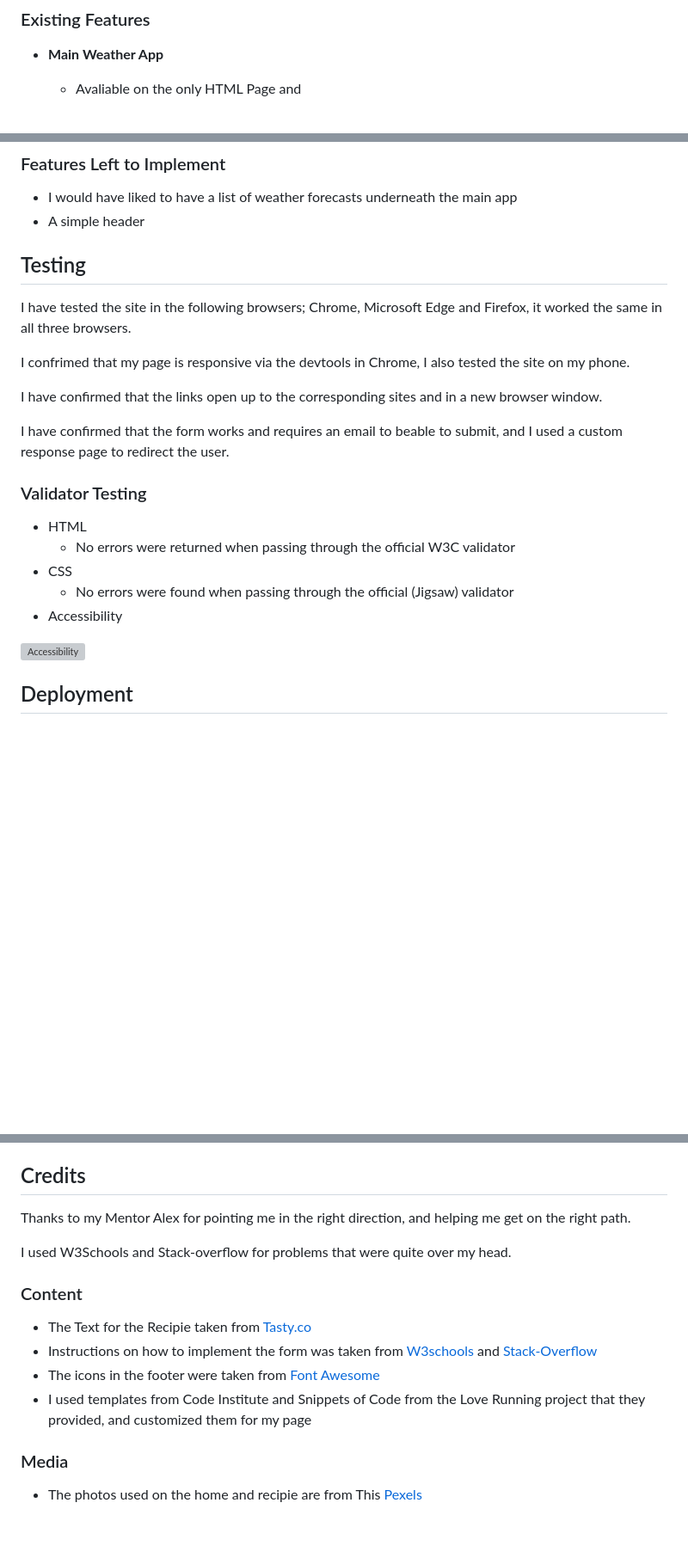
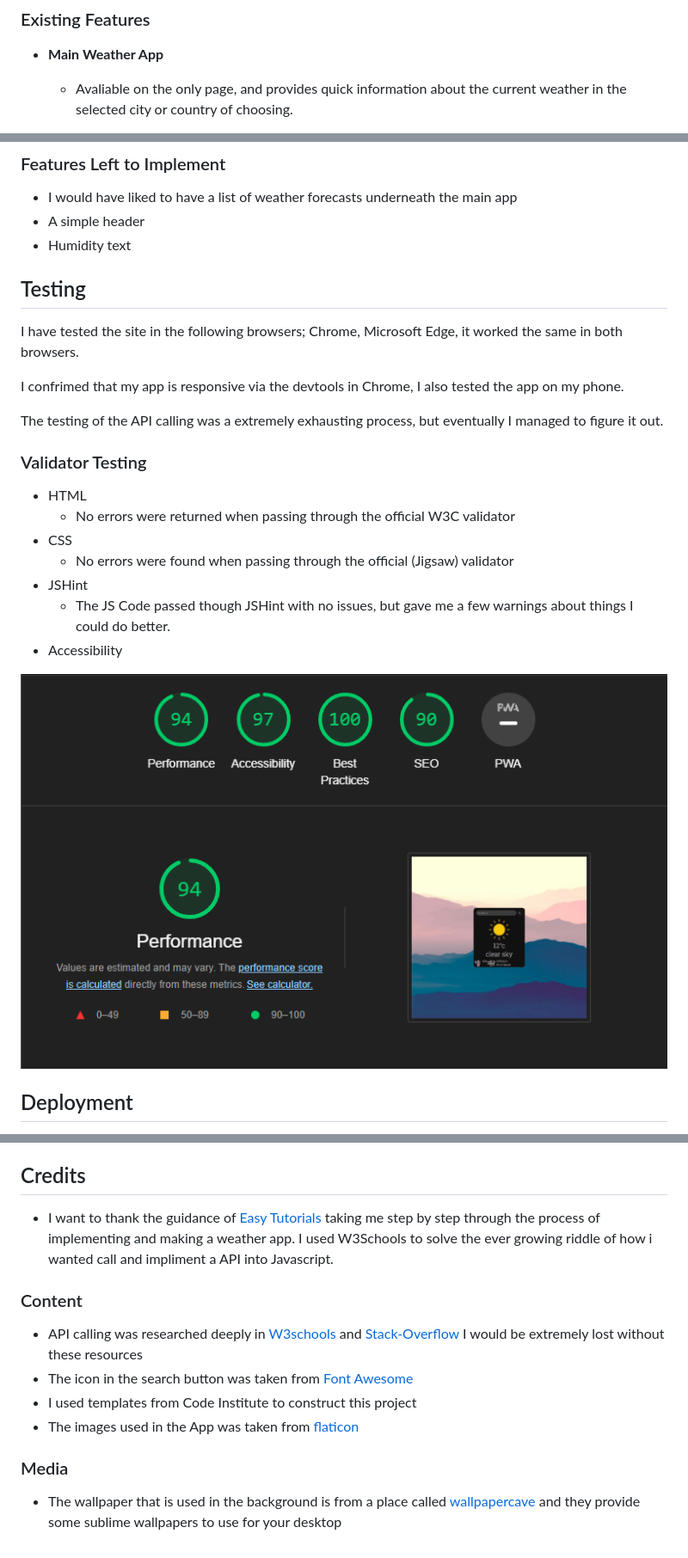
Before and after one commit to I-am-Frend/Simply-Weather, a Markdown page: README.md, 3 parts joined by grey strips. Shown: that part at 86% size. Drawn GitHub-style; pictures changed too: docs/lighthouse.png (added); blank space fills up the shorter version; grey boxes are pictures that could not be loaded.

Commit message:
Add README text

```diff
--- a/README.md
+++ b/README.md
@@ -10,5 +10,5 @@ Simply Weather, is a mainly JS built app, with the focus of bringing you quick i
 
 - __Main Weather App__
 
-  - Avaliable on the only HTML Page and
+  - Avaliable on the only page, and provides quick information about the current weather in the selected city or country of choosing.
 
@@ -19,16 +18,15 @@ Simply Weather, is a mainly JS built app, with the focus of bringing you quick i
 
 - I would have liked to have a list of weather forecasts underneath the main app
 - A simple header
+- Humidity text
 
 ## Testing
 
-I have tested the site in the following browsers; Chrome, Microsoft Edge and Firefox, it worked the same in all three browsers.
+I have tested the site in the following browsers; Chrome, Microsoft Edge, it worked the same in both browsers.
 
-I confrimed that my page is responsive via the devtools in Chrome, I also tested the site on my phone.
+I confrimed that my app is responsive via the devtools in Chrome, I also tested the app on my phone.
 
-I have confirmed that the links open up to the corresponding sites and in a new browser window.
-
-I have confirmed that the form works and requires an email to beable to submit, and I used a custom response page to redirect the user.
+The testing of the API calling was a extremely exhausting process, but eventually I managed to figure it out.
 
 ### Validator Testing
 
@@ -36,9 +34,11 @@ I have confirmed that the form works and requires an email to beable to submit,
   - No errors were returned when passing through the official W3C validator
 - CSS
   - No errors were found when passing through the official (Jigsaw) validator
+- JSHint
+  - The JS Code passed though JSHint with no issues, but gave me a few warnings about things I could do better.
 - Accessibility
 
-![Accessibility](docs/preformance.png)
+![Accessibility](docs/lighthouse.png)
 
 ## Deployment
 
@@ -51,17 +51,17 @@ The live link can be found here - <https://i-am-frend.github.io/sticky-cake/>
 
 ## Credits
 
-Thanks to my Mentor Alex for pointing me in the right direction, and helping me get on the right path.
+- I want to thank the guidance of [Easy Tutorials](https://www.youtube.com/watch?v=MIYQR-Ybrn4) taking me step by step through the process of implementing and making a weather app.
+I used W3Schools to solve the ever growing riddle of how i wanted call and impliment a API into Javascript.
 
-I used W3Schools and Stack-overflow for problems that were quite over my head.
 
 ### Content
 
-- The Text for the Recipie taken from [Tasty.co](https://tasty.co/recipe/swedish-sticky-chocolate-cake-kladdkaka)
-- Instructions on how to implement the form was taken from [W3schools](https://www.w3schools.com) and [Stack-Overflow](https://stackoverflow.com)
-- The icons in the footer were taken from [Font Awesome](https://fontawesome.com/)
-- I used templates from Code Institute and Snippets of Code from the Love Running project that they provided, and customized them for my page
+- API calling was researched deeply in [W3schools](https://www.w3schools.com) and [Stack-Overflow](https://stackoverflow.com) I would be extremely lost without these resources
+- The icon in the search button was taken from [Font Awesome](https://fontawesome.com/)
+- I used templates from Code Institute to construct this project
+- The images used in the App was taken from [flaticon](https://www.flaticon.com/free-icons/weather)
 
 ### Media
 
-- The photos used on the home and recipie are from This [Pexels](https://www.pexels.com)
+- The wallpaper that is used in the background is from a place called [wallpapercave](https://wallpapercave.com) and they provide some sublime wallpapers to use for your desktop
```
Also changed, not shown: other parts of README.md (+2 -3 lines), docs/main-app.png (added), 1 other file.
